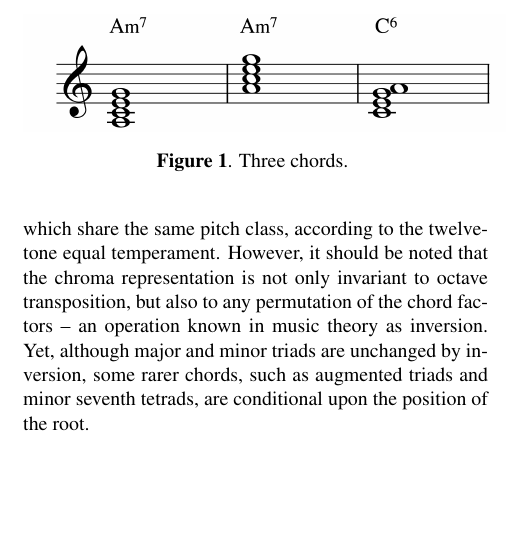
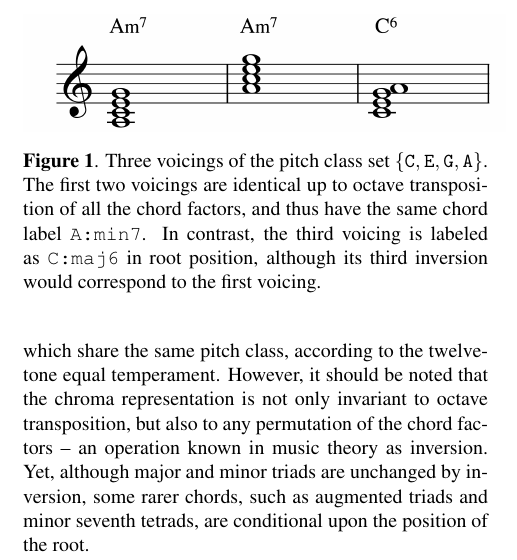
Before and after one commit to crm313/ISMIR2016, a LaTeX paper (WaveletScatteringISMIR2016.tex): part of one column of page 1 of 5, cut at the place of the change, the shorter picture padded with empty space. Compiled offline with pdfLaTeX.

Commit message:
caption for Fig 1

```diff
--- a/WaveletScatteringISMIR2016.tex
+++ b/WaveletScatteringISMIR2016.tex
@@ -138,7 +138,13 @@ when transcribing chords.
         \end{picture}
     \end{center}
     \protect\caption{
-Three chords.
+Three voicings of the pitch class set $\mathtt{\{C, E, G, A\}}$.
+The first two voicings are identical up to octave transposition
+of all the chord factors, and thus have the same chord
+label \texttt{A:min7}.
+In contrast, the third voicing is labeled as \texttt{C:maj6}
+in root position, although its third inversion would correspond
+to the first voicing.
 \label{fig:sheet-music}
 }
 \end{figure}
```
Also changed, not shown: WaveletScatteringISMIR2016.pdf, 3 other files.
